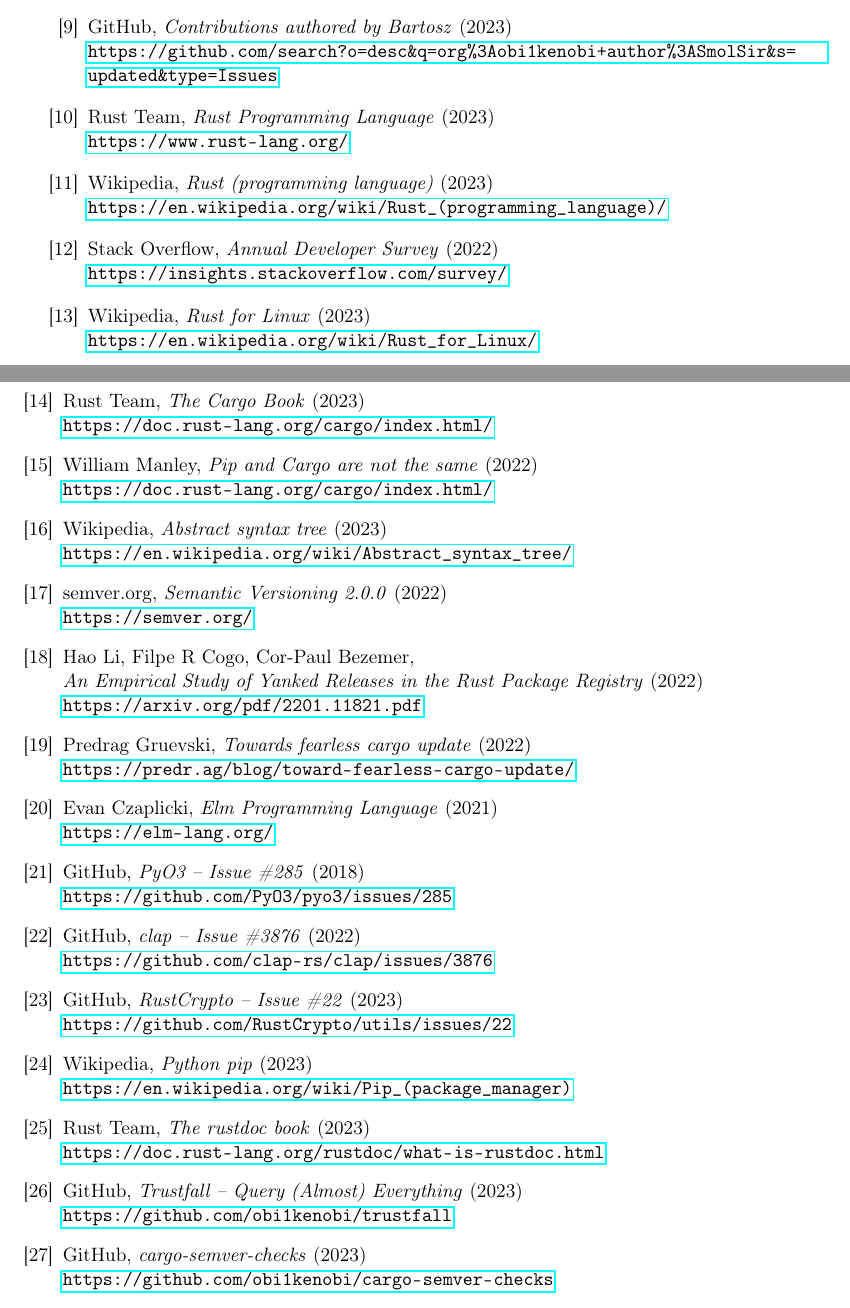
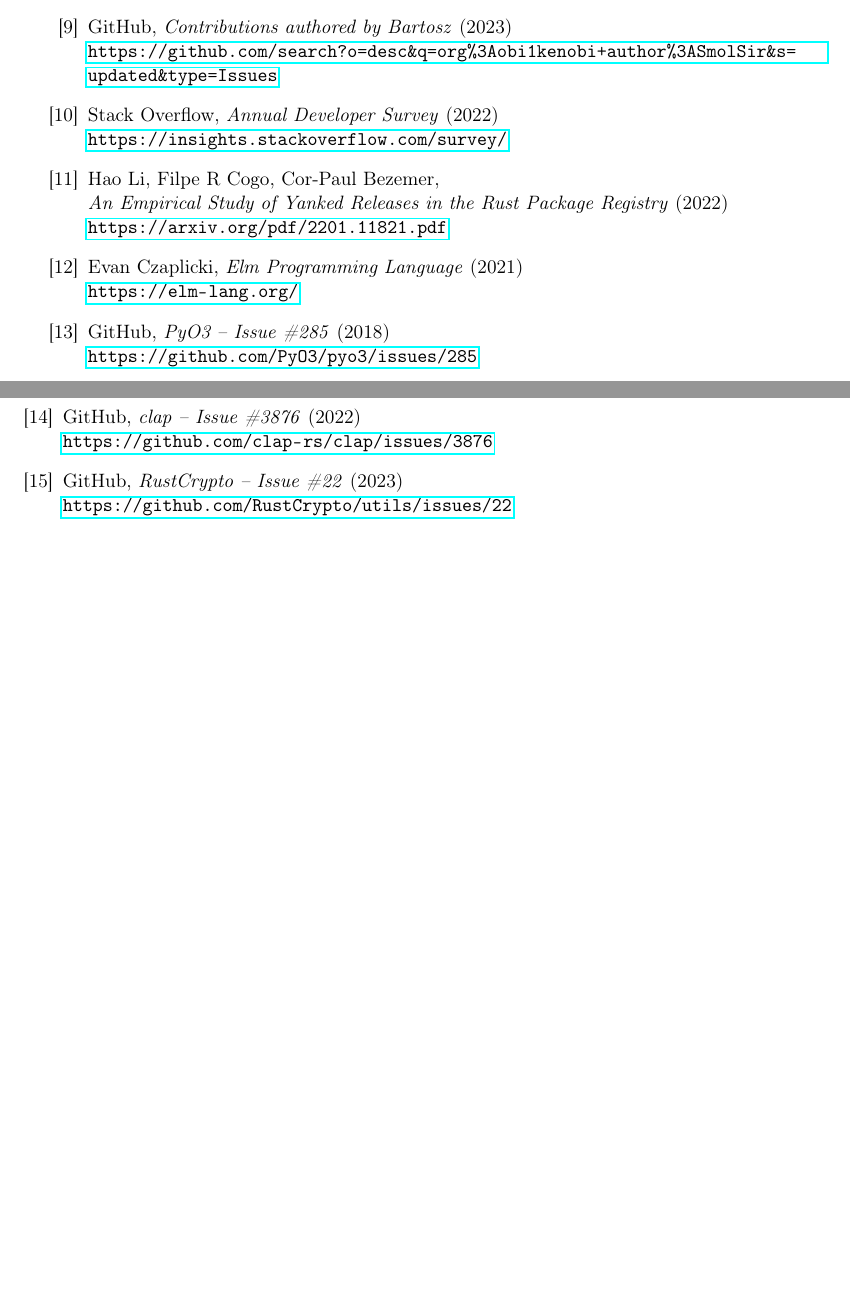
Before and after one commit to tonowak/bachelors-thesis, a LaTeX thesis (thesis-en.tex): two parts of pages 39 and 40 of 41, joined at a grey line, cut so that both start at the same text, the shorter picture padded with empty space. Compiled offline with pdfLaTeX.

Commit message:
comment out not cited bibitems

```diff
--- a/thesis-en.tex
+++ b/thesis-en.tex
@@ -1084,45 +1084,45 @@
 	\textit{Contributions authored by Bartosz} (2023) \\
 	\url{https://github.com/search?o=desc&q=org%3Aobi1kenobi+author%3ASmolSir&s=updated&type=Issues}
 
-\bibitem{Rust-1} Rust Team,
-	\textit{Rust Programming Language} (2023) \\
-	\url{https://www.rust-lang.org/}
+% \bibitem{Rust-1} Rust Team,
+% 	\textit{Rust Programming Language} (2023) \\
+% 	\url{https://www.rust-lang.org/}
 
-\bibitem{Rust-2} Wikipedia,
-	\textit{Rust (programming language)} (2023) \\
-	\url{https://en.wikipedia.org/wiki/Rust_(programming_language)/}
+% \bibitem{Rust-2} Wikipedia,
+% 	\textit{Rust (programming language)} (2023) \\
+% 	\url{https://en.wikipedia.org/wiki/Rust_(programming_language)/}
 
 \bibitem{survey} Stack Overflow,
 	\textit{Annual Developer Survey} (2022) \\
 	\url{https://insights.stackoverflow.com/survey/}
 
-\bibitem{Rust-for-Linux} Wikipedia,
-	\textit{Rust for Linux} (2023) \\
-	\url{https://en.wikipedia.org/wiki/Rust_for_Linux/}
+% \bibitem{Rust-for-Linux} Wikipedia,
+% 	\textit{Rust for Linux} (2023) \\
+% 	\url{https://en.wikipedia.org/wiki/Rust_for_Linux/}
 
-\bibitem{Cargo} Rust Team,
-	\textit{The Cargo Book} (2023) \\
-	\url{https://doc.rust-lang.org/cargo/index.html/}
+% \bibitem{Cargo} Rust Team,
+% 	\textit{The Cargo Book} (2023) \\
+% 	\url{https://doc.rust-lang.org/cargo/index.html/}
 
-\bibitem{Cargo-vs-pip} William Manley,
-	\textit{Pip and Cargo are not the same} (2022) \\
-	\url{https://doc.rust-lang.org/cargo/index.html/}
+% \bibitem{Cargo-vs-pip} William Manley,
+% 	\textit{Pip and Cargo are not the same} (2022) \\
+% 	\url{https://doc.rust-lang.org/cargo/index.html/}
 
-\bibitem{Abstract-Syntax-Tree} Wikipedia,
-	\textit{Abstract syntax tree} (2023) \\
-	\url{https://en.wikipedia.org/wiki/Abstract_syntax_tree/}
+% \bibitem{Abstract-Syntax-Tree} Wikipedia,
+% 	\textit{Abstract syntax tree} (2023) \\
+% 	\url{https://en.wikipedia.org/wiki/Abstract_syntax_tree/}
 
-\bibitem{Semantic-Versioning} semver.org,
-	\textit{Semantic Versioning 2.0.0} (2022) \\
-	\url{https://semver.org/}
+% \bibitem{Semantic-Versioning} semver.org,
+% 	\textit{Semantic Versioning 2.0.0} (2022) \\
+% 	\url{https://semver.org/}
 
 \bibitem{paper} Hao Li, Filpe R Cogo, Cor-Paul Bezemer, \\
     \textit{An Empirical Study of Yanked Releases in the Rust Package Registry} (2022) \\
 	\url{https://arxiv.org/pdf/2201.11821.pdf}
 
-\bibitem{fearless-cargo-update} Predrag Gruevski,
-    \textit{Towards fearless cargo update} (2022) \\
-    \url{https://predr.ag/blog/toward-fearless-cargo-update/}
+% \bibitem{fearless-cargo-update} Predrag Gruevski,
+%     \textit{Towards fearless cargo update} (2022) \\
+%     \url{https://predr.ag/blog/toward-fearless-cargo-update/}
 
 \bibitem{elm-lang} Evan Czaplicki,
     \textit{Elm Programming Language} (2021) \\
@@ -1140,21 +1140,21 @@
     \textit{RustCrypto -- Issue \#22} (2023) \\
     \url{https://github.com/RustCrypto/utils/issues/22}
 
-\bibitem{python-pip} Wikipedia,
-	\textit{Python pip} (2023) \\
-	\url{https://en.wikipedia.org/wiki/Pip_(package_manager)}
+% \bibitem{python-pip} Wikipedia,
+% 	\textit{Python pip} (2023) \\
+% 	\url{https://en.wikipedia.org/wiki/Pip_(package_manager)}
 
-\bibitem{rustdoc-theory} Rust Team,
-	\textit{The rustdoc book} (2023) \\
-	\url{https://doc.rust-lang.org/rustdoc/what-is-rustdoc.html}
+% \bibitem{rustdoc-theory} Rust Team,
+% 	\textit{The rustdoc book} (2023) \\
+% 	\url{https://doc.rust-lang.org/rustdoc/what-is-rustdoc.html}
 
-\bibitem{trustfall} GitHub,
-	\textit{Trustfall -- Query (Almost) Everything} (2023) \\
-	\url{https://github.com/obi1kenobi/trustfall}
+% \bibitem{trustfall} GitHub,
+% 	\textit{Trustfall -- Query (Almost) Everything} (2023) \\
+% 	\url{https://github.com/obi1kenobi/trustfall}
 
-\bibitem{cargo-semver-checks} GitHub,
-	\textit{cargo-semver-checks} (2023) \\
-	\url{https://github.com/obi1kenobi/cargo-semver-checks}
+% \bibitem{cargo-semver-checks} GitHub,
+% 	\textit{cargo-semver-checks} (2023) \\
+% 	\url{https://github.com/obi1kenobi/cargo-semver-checks}
 
 \end{thebibliography}
 
```
